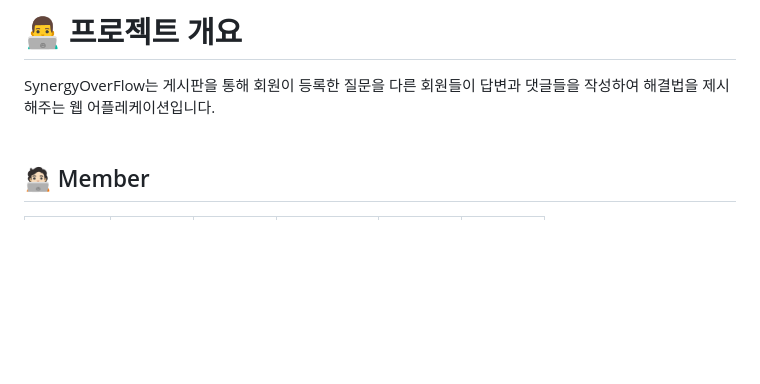
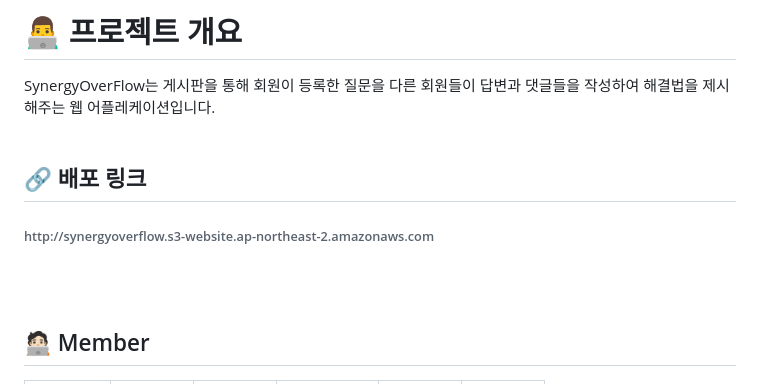
Before and after one commit to Mason3144/seb44_pre_017, a Markdown page: README.md, the part around the change. GitHub-like rendering; blank space fills up the shorter version.

```diff
--- a/README.md
+++ b/README.md
@@ -4,6 +4,11 @@
 
 SynergyOverFlow는 게시판을 통해 회원이 등록한 질문을 다른 회원들이
 답변과 댓글들을 작성하여 해결법을 제시해주는 웹 어플레케이션입니다.
+<br>
+<br>
+
+## 🔗 배포 링크
+<h6>http://synergyoverflow.s3-website.ap-northeast-2.amazonaws.com</h6>
 <br>
 <br>
 
```
